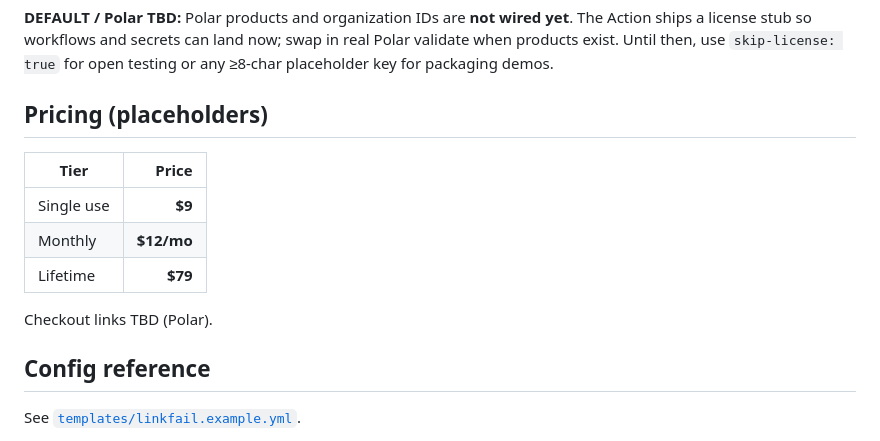
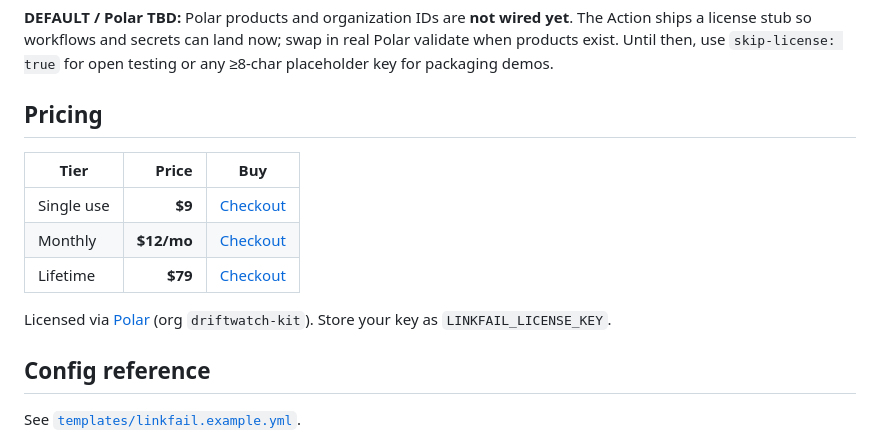
Before and after one commit to zer01dollars/linkfail, a Markdown page: README.md, the part around the change. GitHub-like rendering.

Commit message:
docs: add live Polar checkout links for Linkfail

```diff
--- a/README.md
+++ b/README.md
@@ -68,15 +68,15 @@ jobs:
 
 **DEFAULT / Polar TBD:** Polar products and organization IDs are **not wired yet**. The Action ships a license stub so workflows and secrets can land now; swap in real Polar validate when products exist. Until then, use `skip-license: true` for open testing or any ≥8-char placeholder key for packaging demos.
 
-## Pricing (placeholders)
+## Pricing
 
-| Tier | Price |
-|------|------:|
-| Single use | **$9** |
-| Monthly | **$12/mo** |
-| Lifetime | **$79** |
+| Tier | Price | Buy |
+|------|------:|-----|
+| Single use | **$9** | [Checkout](https://buy.polar.sh/polar_cl_BaJHHZ30SJeeOOtfQkxWy8WAu1Lft5j2cVwG20suSWa) |
+| Monthly | **$12/mo** | [Checkout](https://buy.polar.sh/polar_cl_nQHuiCYT1VVOCk4PWhU6KVUpcBkyEyb9Ssaay0YqiS9) |
+| Lifetime | **$79** | [Checkout](https://buy.polar.sh/polar_cl_WPvBpcyTzu1KrtUwh8IlcTjvNd0RZxEFkO48D1N6Eoy) |
 
-Checkout links TBD (Polar).
+Licensed via [Polar](https://polar.sh) (org `driftwatch-kit`). Store your key as `LINKFAIL_LICENSE_KEY`.
 
 ## Config reference
 
```
Also changed, not shown: docs/polar-listing.md (added, +13 -0 lines).
